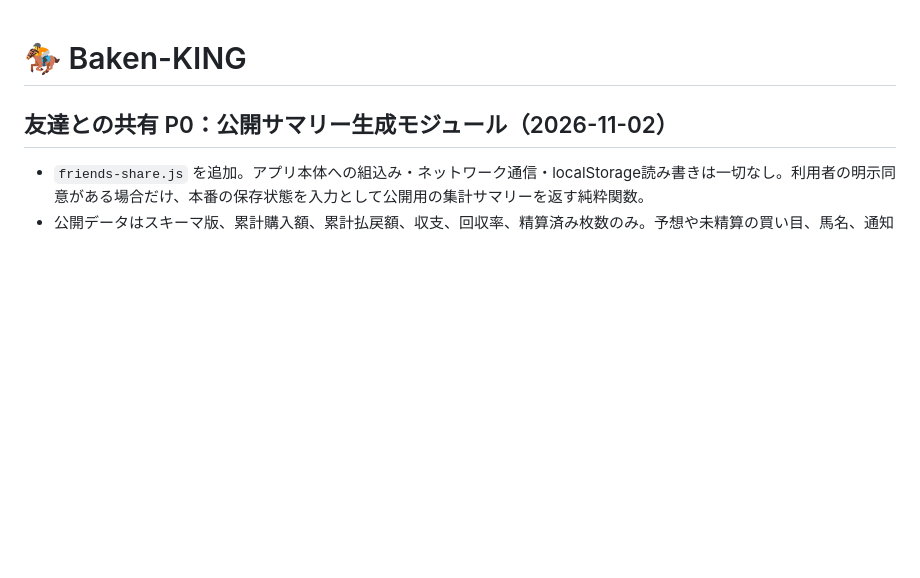
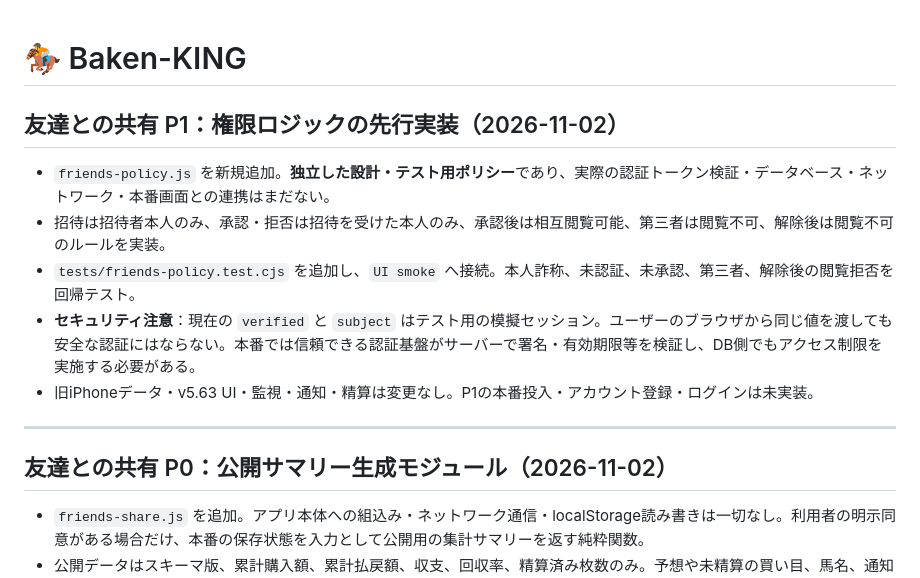
Before and after one commit to rinshan0818-cpu/Baken-KING, a Markdown page: README.md, the part around the change. GitHub-like rendering; blank space fills up the shorter version.

Commit message:
docs: record isolated P1 policy and unimplemented server auth

```diff
--- a/README.md
+++ b/README.md
@@ -1,4 +1,15 @@
 # 🏇 Baken-KING
+
+## 友達との共有 P1：権限ロジックの先行実装（2026-11-02）
+
+- `friends-policy.js` を新規追加。**独立した設計・テスト用ポリシー**であり、実際の認証トークン検証・データベース・ネットワーク・本番画面との連携はまだない。
+- 招待は招待者本人のみ、承認・拒否は招待を受けた本人のみ、承認後は相互閲覧可能、第三者は閲覧不可、解除後は閲覧不可のルールを実装。
+- `tests/friends-policy.test.cjs` を追加し、`UI smoke` へ接続。本人詐称、未認証、未承認、第三者、解除後の閲覧拒否を回帰テスト。
+- **セキュリティ注意**：現在の `verified` と `subject` はテスト用の模擬セッション。ユーザーのブラウザから同じ値を渡しても安全な認証にはならない。本番では信頼できる認証基盤がサーバーで署名・有効期限等を検証し、DB側でもアクセス制限を実施する必要がある。
+- 旧iPhoneデータ・v5.63 UI・監視・通知・精算は変更なし。P1の本番投入・アカウント登録・ログインは未実装。
+
+---
+
 
 ## 友達との共有 P0：公開サマリー生成モジュール（2026-11-02）
 
```
